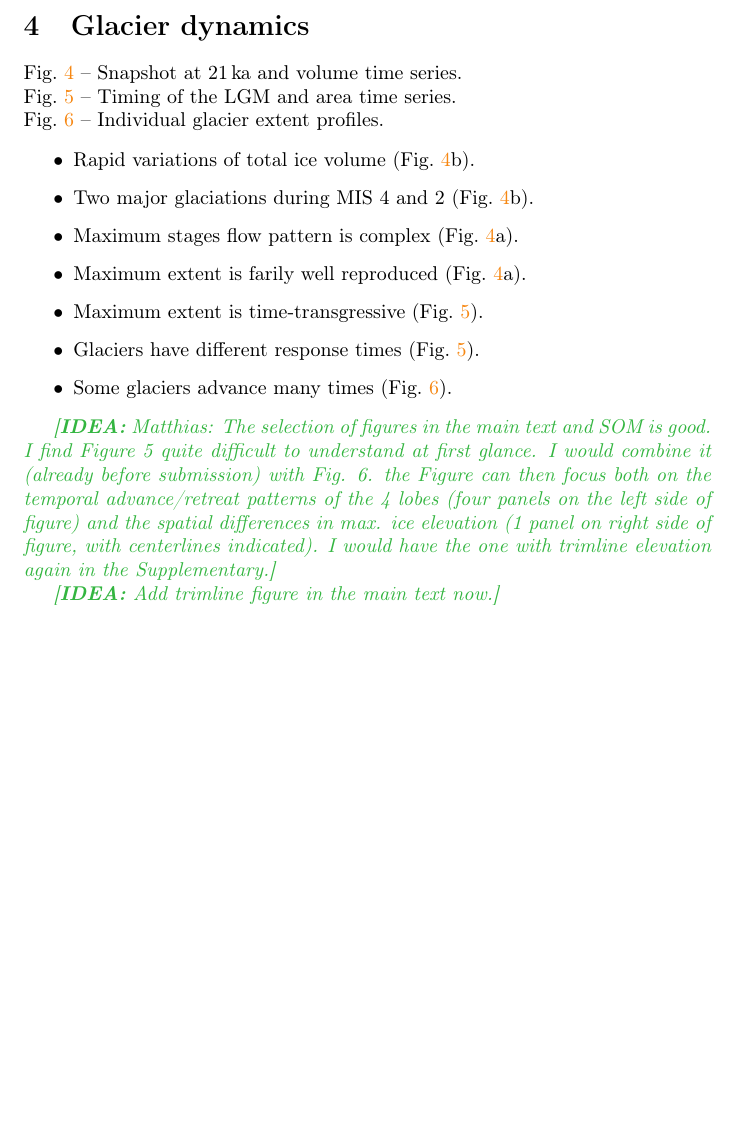
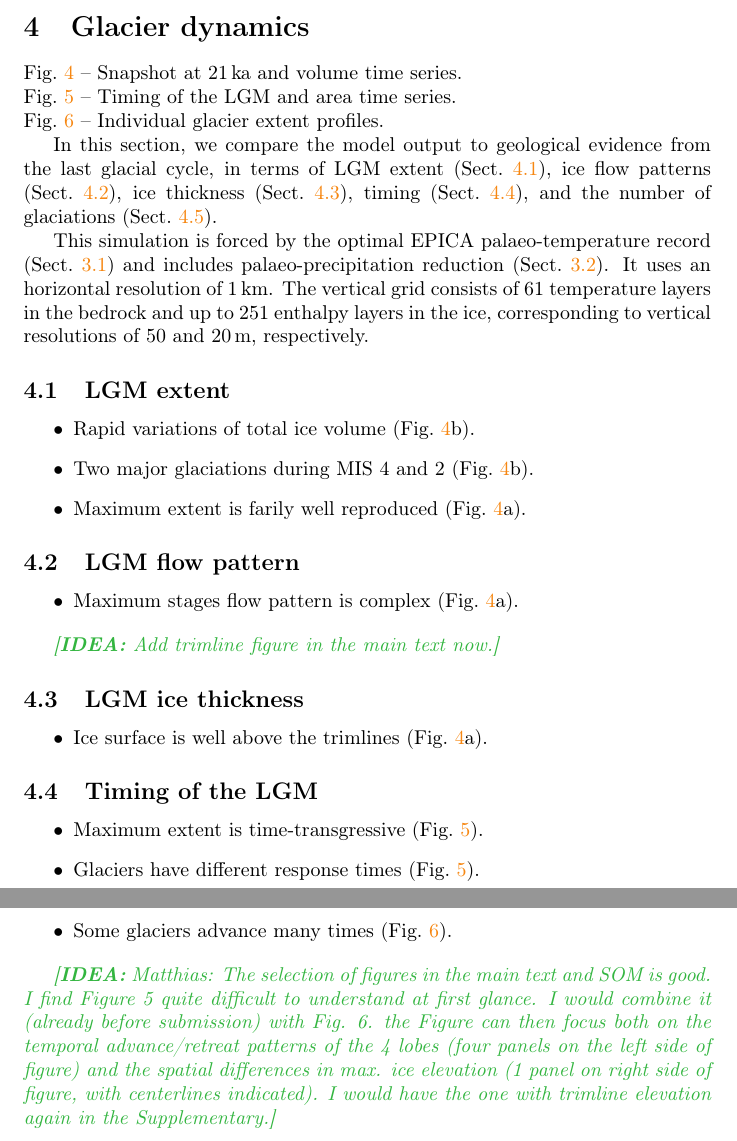
Before and after one commit to juseg/alps, a LaTeX paper (articles/cycle/alps-cycle.tex): part of page 10 of 14 before the commit and two parts of pages 10 and 11 of 15 after it, the two joined at a grey line, cut so that both start at the same text, the shorter picture padded with empty space. Compiled offline with pdfLaTeX.

Commit message:
Subdivide results section.

```diff
--- a/articles/cycle/alps-cycle.tex
+++ b/articles/cycle/alps-cycle.tex
@@ -639,13 +639,71 @@
     Fig.~\ref{fig:timing} -- Timing of the LGM and area time series.\\
     Fig.~\ref{fig:profiles} -- Individual glacier extent profiles.
 
+    In this section, we compare the model output to geological evidence from
+    the last glacial cycle, in terms of LGM extent (Sect.~\ref{sec:extent}),
+    ice flow patterns (Sect.~\ref{sec:flow}), ice thickness
+    (Sect.~\ref{sec:thickness}), timing (Sect.~\ref{sec:timing}), and the
+    number of glaciations (Sect.~\ref{sec:glaciations}).
+
+    This simulation is forced by the optimal EPICA palaeo-temperature record
+    (Sect.~\ref{sec:paltemp}) and includes palaeo-precipitation reduction
+    (Sect.~\ref{sec:palprec}). It uses an horizontal resolution of 1\,km. The
+    vertical grid consists of 61~temperature layers in the bedrock and up to
+    251~enthalpy layers in the ice, corresponding to vertical resolutions of 50
+    and 20\,\unit{m}, respectively.
+
+
+% -- -- -- -- -- -- -- -- -- -- -- -- -- -- -- -- -- -- -- -- -- -- -- -
+\subsection{LGM extent}
+\label{sec:extent}
+% -- -- -- -- -- -- -- -- -- -- -- -- -- -- -- -- -- -- -- -- -- -- -- -
+
     \begin{itemize}
     \item Rapid variations of total ice volume (Fig.~\ref{fig:lgmvel}b).
     \item Two major glaciations during MIS 4 and 2 (Fig.~\ref{fig:lgmvel}b).
+    \item Maximum extent is farily well reproduced (Fig.~\ref{fig:lgmvel}a).
+    \end{itemize}
+
+
+% -- -- -- -- -- -- -- -- -- -- -- -- -- -- -- -- -- -- -- -- -- -- -- -
+\subsection{LGM flow pattern}
+\label{sec:flow}
+% -- -- -- -- -- -- -- -- -- -- -- -- -- -- -- -- -- -- -- -- -- -- -- -
+
+    \begin{itemize}
     \item Maximum stages flow pattern is complex (Fig.~\ref{fig:lgmvel}a).
-    \item Maximum extent is farily well reproduced (Fig.~\ref{fig:lgmvel}a).
+    \end{itemize}
+
+    \idea{Add trimline figure in the main text now.}
+
+
+% -- -- -- -- -- -- -- -- -- -- -- -- -- -- -- -- -- -- -- -- -- -- -- -
+\subsection{LGM ice thickness}
+\label{sec:thickness}
+% -- -- -- -- -- -- -- -- -- -- -- -- -- -- -- -- -- -- -- -- -- -- -- -
+
+    \begin{itemize}
+    \item Ice surface is well above the trimlines (Fig.~\ref{fig:lgmvel}a).
+    \end{itemize}
+
+
+% -- -- -- -- -- -- -- -- -- -- -- -- -- -- -- -- -- -- -- -- -- -- -- -
+\subsection{Timing of the LGM}
+\label{sec:timing}
+% -- -- -- -- -- -- -- -- -- -- -- -- -- -- -- -- -- -- -- -- -- -- -- -
+
+    \begin{itemize}
     \item Maximum extent is time-transgressive (Fig.~\ref{fig:timing}).
     \item Glaciers have different response times (Fig.~\ref{fig:timing}).
+    \end{itemize}
+
+
+% -- -- -- -- -- -- -- -- -- -- -- -- -- -- -- -- -- -- -- -- -- -- -- -
+\subsection{Number of glaciations}
+\label{sec:glaciations}
+% -- -- -- -- -- -- -- -- -- -- -- -- -- -- -- -- -- -- -- -- -- -- -- -
+
+    \begin{itemize}
     \item Some glaciers advance many times (Fig.~\ref{fig:profiles}).
     \end{itemize}
 
@@ -657,8 +715,6 @@
           differences in max. ice elevation (1 panel on right side of figure,
           with centerlines indicated). I would have the one with trimline
           elevation again in the Supplementary.}
-
-    \idea{Add trimline figure in the main text now.}
 
 
 % ----------------------------------------------------------------------
```
